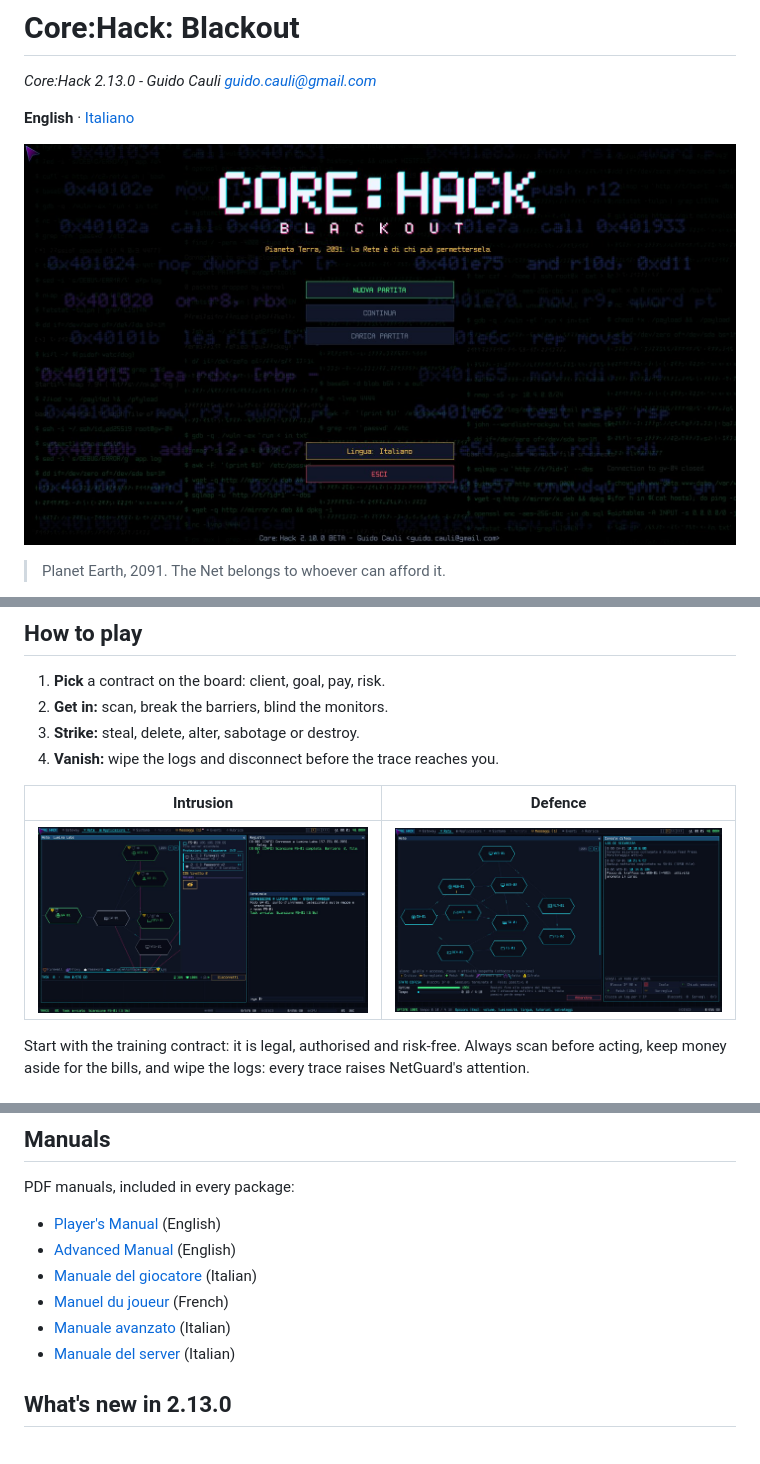
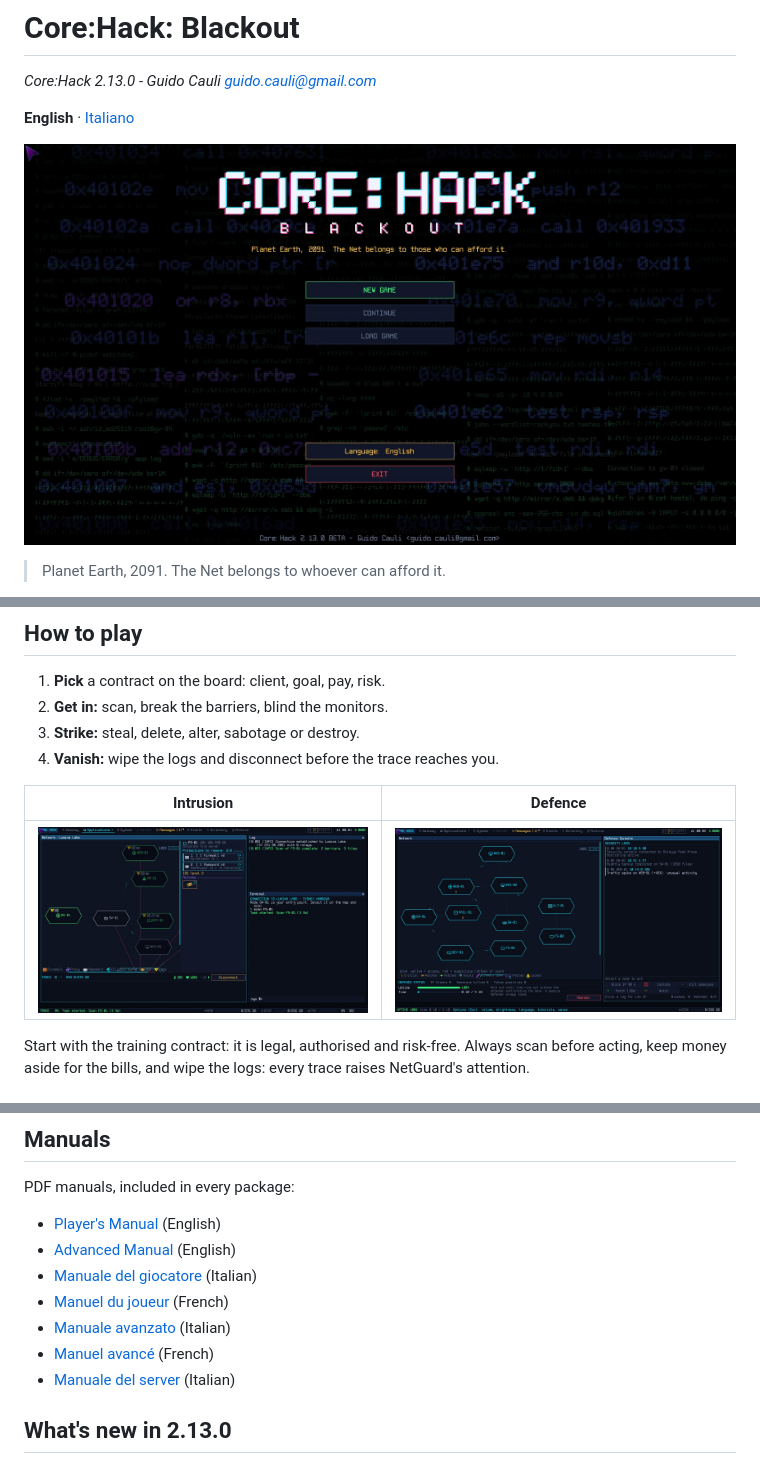
Before and after one commit to guidocauli/corehack, a Markdown page: README.md, 3 parts joined by grey strips. GitHub-like rendering; pictures changed too: img/blue.jpg, img/red.jpg, img/title.jpg.

```diff
--- a/README.md
+++ b/README.md
@@ -108,6 +108,7 @@ PDF manuals, included in every package:
 - [Manuale del giocatore](CoreHack-Manuale.pdf) (Italian)
 - [Manuel du joueur](CoreHack-Manuel.pdf) (French)
 - [Manuale avanzato](CoreHack-Manuale-Avanzato.pdf) (Italian)
+- [Manuel avancé](CoreHack-Manuel-Avance.pdf) (French)
 - [Manuale del server](CoreHack-Manuale-Server.pdf) (Italian)
 
 ## What's new in 2.13.0
```
Also changed, not shown: other parts of README.md (+1 -0 lines), README.it.md (+2 -0 lines), RELEASE-2.13.0.md (+2 -0 lines), 3 other files.
